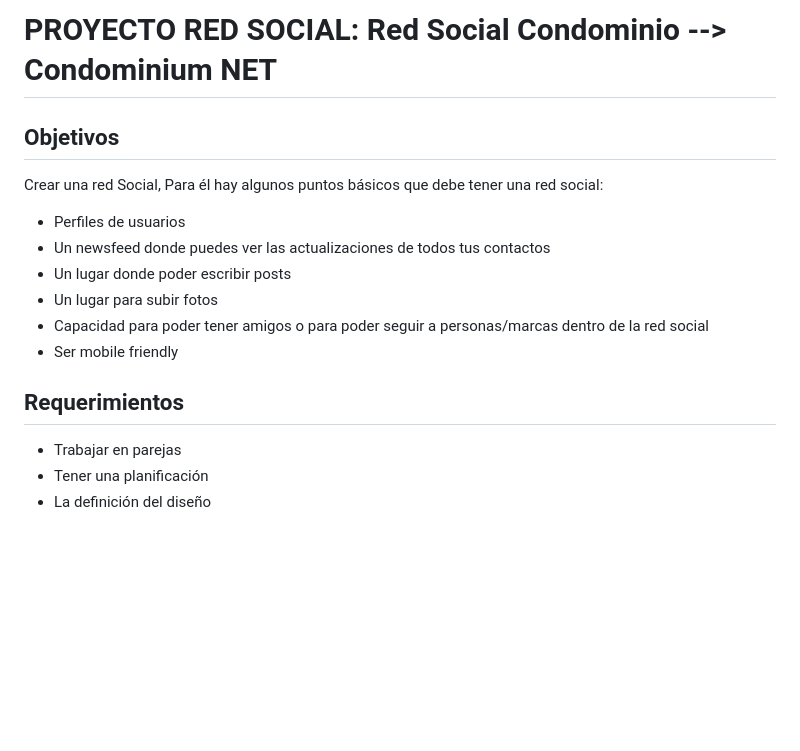
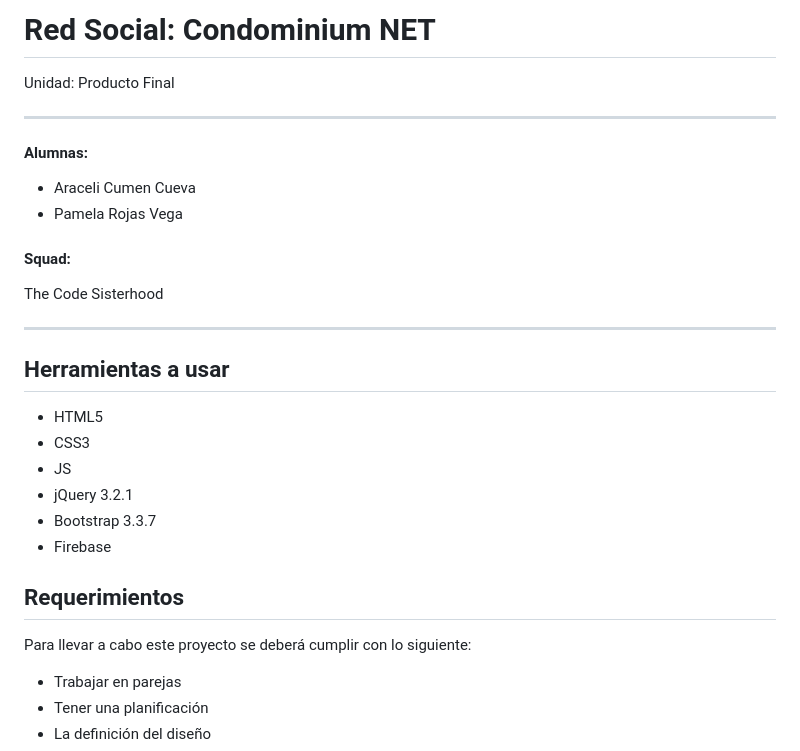
Before and after one commit to alejandraHoces/red-social, a Markdown page: README.md, the part around one of its changes. Drawn GitHub-style; blank space fills up the shorter version.

```diff
--- a/README.md
+++ b/README.md
@@ -1,17 +1,26 @@
-# PROYECTO RED SOCIAL: Red Social Condominio --> Condominium NET
+# Red Social: Condominium NET
+Unidad: Producto Final
+***
+#### Alumnas:
+  - Araceli Cumen Cueva
+  - Pamela Rojas Vega
 
-## Objetivos
+#### Squad:
+The Code Sisterhood
+***
 
-  Crear una red Social, Para él hay algunos puntos básicos que debe tener una red social:
+## Herramientas a usar
 
-- Perfiles de usuarios
-- Un newsfeed donde puedes ver las actualizaciones de todos tus contactos
-- Un lugar donde poder escribir posts
-- Un lugar para subir fotos
-- Capacidad para poder tener amigos o para poder seguir a personas/marcas dentro de la red social
-- Ser mobile friendly
+- HTML5
+- CSS3
+- JS
+- jQuery 3.2.1
+- Bootstrap 3.3.7
+- Firebase
 
 ## Requerimientos
+
+Para llevar a cabo este proyecto se deberá cumplir con lo siguiente:
 
 - Trabajar en parejas
 - Tener una planificación
```
Also changed, not shown: other parts of README.md (+39 -6 lines), assets/images/encuestas.png (added), assets/images/menu-hamburguesa.png (added), assets/images/mockup-principal.png (added), assets/images/puertas.png, 1 other file.
